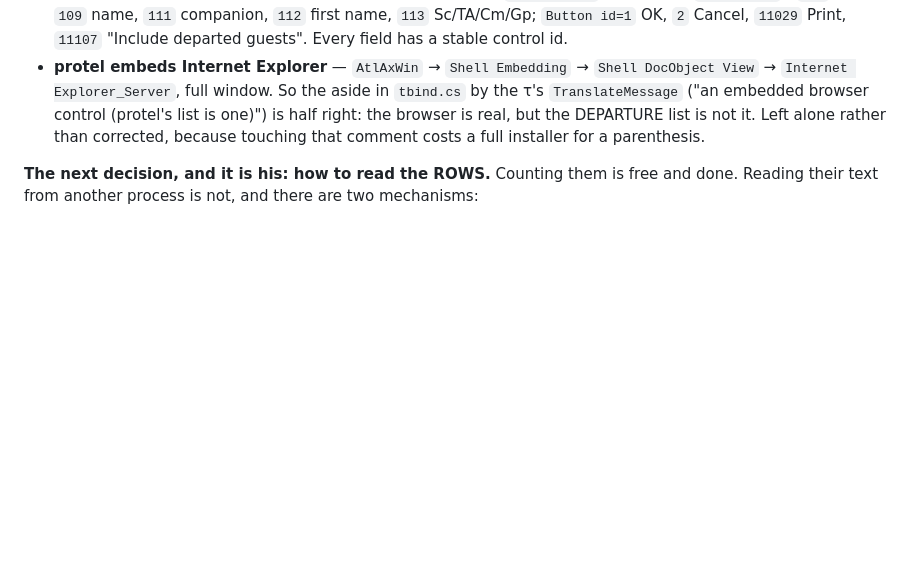
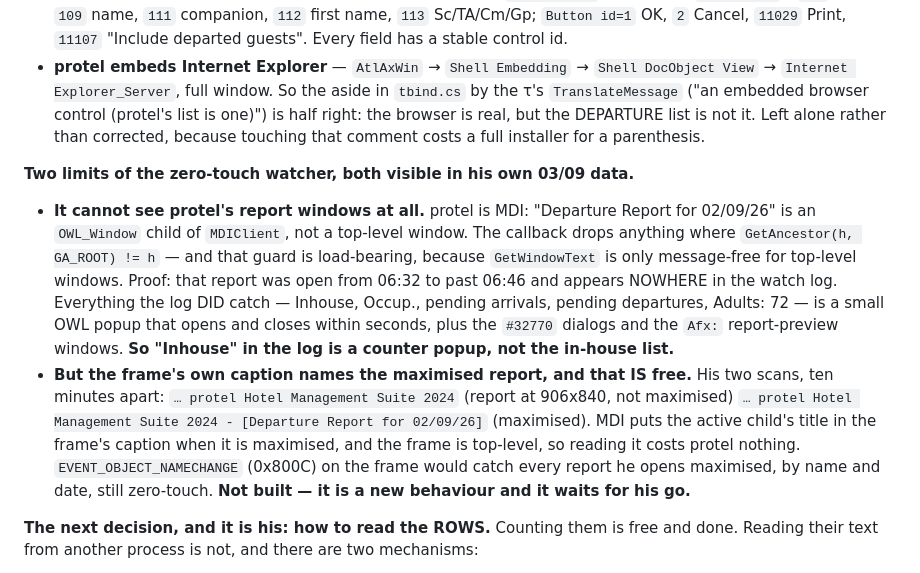
Before and after one commit to ZordarGR/Check-Suite, a Markdown page: .reccheck-notes.md, the part around the change. GitHub-like rendering; blank space fills up the shorter version.

Commit message:
notes: two limits of the zero-touch watcher, from his own data (#54)
It cannot see protel's report windows. protel is MDI, so "Departure Report for
02/09/26" is an OWL_Window child of MDIClient, and the callback drops anything
with an ancestor — that guard is load-bearing, since GetWindowText is only
message-free for top-level windows. The proof is in his log: that report was open
from 06:32 past 06:46 and appears nowhere in it. Everything the log did catch is
a small popup, a dialog, or a report-preview window. So "Inhouse" in the log is a
counter popup, not the in-house list.

But the frame's caption names the maximised report and reading it is free. His
two scans ten minutes apart differ by exactly "- [Departure Report for 02/09/26]"
appearing once the report was maximised. EVENT_OBJECT_NAMECHANGE on the frame
would catch every report he opens maximised, by name and date, still zero-touch.

Not built. It is a new behaviour and it waits for his go.


Claude-Session: https://claude.ai/code/session_01SX6iReM6qjbGgv1MhcAQrJ

Co-authored-by: Claude <noreply@anthropic.com>

```diff
--- a/.reccheck-notes.md
+++ b/.reccheck-notes.md
@@ -638,6 +638,26 @@ front: PROT32 | FO C:\PROTEL\PROTEL.INI | Kernos Hotel … protel Hotel Manageme
   the browser is real, but the DEPARTURE list is not it. Left alone rather than corrected,
   because touching that comment costs a full installer for a parenthesis.
 
+**Two limits of the zero-touch watcher, both visible in his own 03/09 data.**
+
+* **It cannot see protel's report windows at all.** protel is MDI: "Departure Report for
+  02/09/26" is an `OWL_Window` child of `MDIClient`, not a top-level window. The callback
+  drops anything where `GetAncestor(h, GA_ROOT) != h` — and that guard is load-bearing,
+  because `GetWindowText` is only message-free for top-level windows. Proof: that report
+  was open from 06:32 to past 06:46 and appears NOWHERE in the watch log. Everything the
+  log DID catch — Inhouse, Occup., pending arrivals, pending departures, Adults: 72 — is a
+  small OWL popup that opens and closes within seconds, plus the `#32770` dialogs and the
+  `Afx:` report-preview windows. **So "Inhouse" in the log is a counter popup, not the
+  in-house list.**
+* **But the frame's own caption names the maximised report, and that IS free.** His two
+  scans, ten minutes apart:
+  `… protel Hotel Management Suite 2024` (report at 906x840, not maximised)
+  `… protel Hotel Management Suite 2024 - [Departure Report for 02/09/26]` (maximised).
+  MDI puts the active child's title in the frame's caption when it is maximised, and the
+  frame is top-level, so reading it costs protel nothing. `EVENT_OBJECT_NAMECHANGE`
+  (0x800C) on the frame would catch every report he opens maximised, by name and date,
+  still zero-touch. **Not built — it is a new behaviour and it waits for his go.**
+
 **The next decision, and it is his: how to read the ROWS.** Counting them is free and done.
 Reading their text from another process is not, and there are two mechanisms:
 
```
